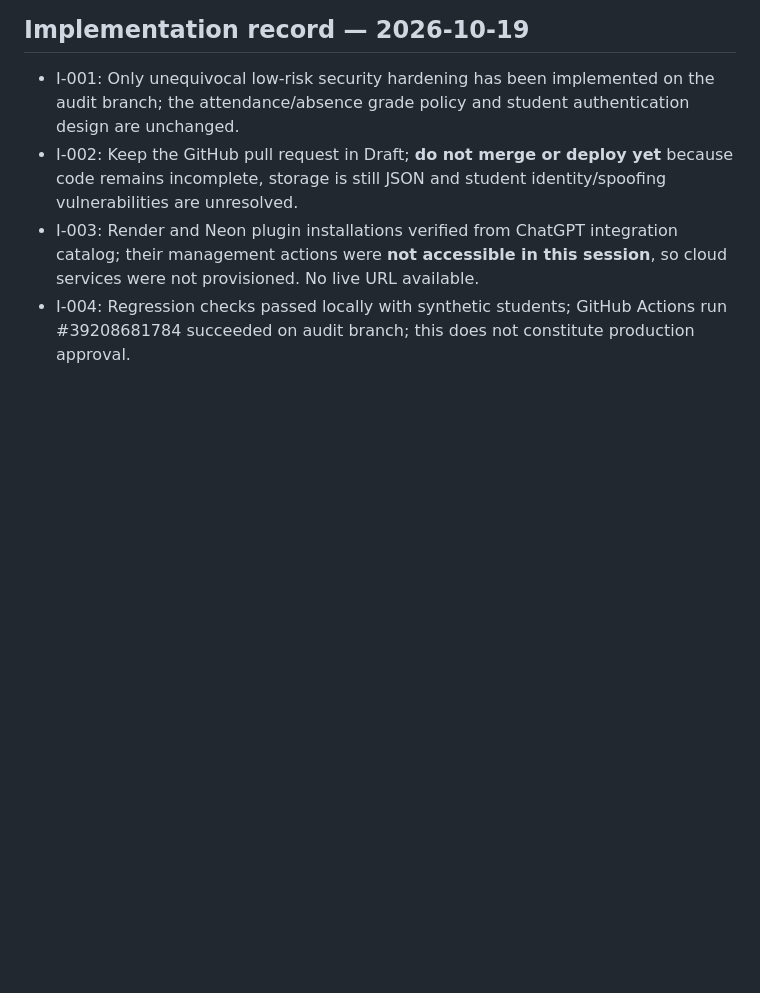
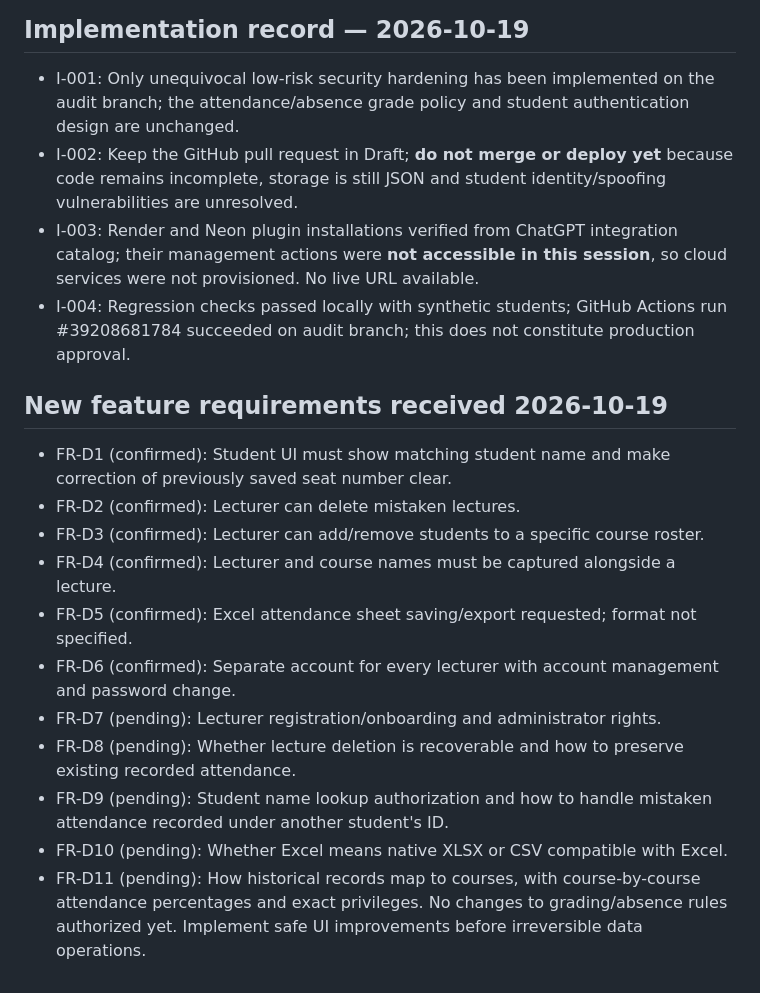
Before and after one commit to AM-naguib/Bata, a Markdown page: docs/DECISIONS.md, the part around the change. Drawn GitHub-style; blank space fills up the shorter version.

Commit message:
docs: add requested lecturer and student feature tasks

```diff
--- a/docs/DECISIONS.md
+++ b/docs/DECISIONS.md
@@ -40,3 +40,17 @@
 - I-002: Keep the GitHub pull request in Draft; **do not merge or deploy yet** because code remains incomplete, storage is still JSON and student identity/spoofing vulnerabilities are unresolved.
 - I-003: Render and Neon plugin installations verified from ChatGPT integration catalog; their management actions were **not accessible in this session**, so cloud services were not provisioned. No live URL available.
 - I-004: Regression checks passed locally with synthetic students; GitHub Actions run #39208681784 succeeded on audit branch; this does not constitute production approval.
+
+## New feature requirements received 2026-10-19
+- FR-D1 (confirmed): Student UI must show matching student name and make correction of previously saved seat number clear.
+- FR-D2 (confirmed): Lecturer can delete mistaken lectures.
+- FR-D3 (confirmed): Lecturer can add/remove students to a specific course roster.
+- FR-D4 (confirmed): Lecturer and course names must be captured alongside a lecture.
+- FR-D5 (confirmed): Excel attendance sheet saving/export requested; format not specified.
+- FR-D6 (confirmed): Separate account for every lecturer with account management and password change.
+- FR-D7 (pending): Lecturer registration/onboarding and administrator rights.
+- FR-D8 (pending): Whether lecture deletion is recoverable and how to preserve existing recorded attendance.
+- FR-D9 (pending): Student name lookup authorization and how to handle mistaken attendance recorded under another student's ID.
+- FR-D10 (pending): Whether Excel means native XLSX or CSV compatible with Excel.
+- FR-D11 (pending): How historical records map to courses, with course-by-course attendance percentages and exact privileges.
+No changes to grading/absence rules authorized yet. Implement safe UI improvements before irreversible data operations.
```
